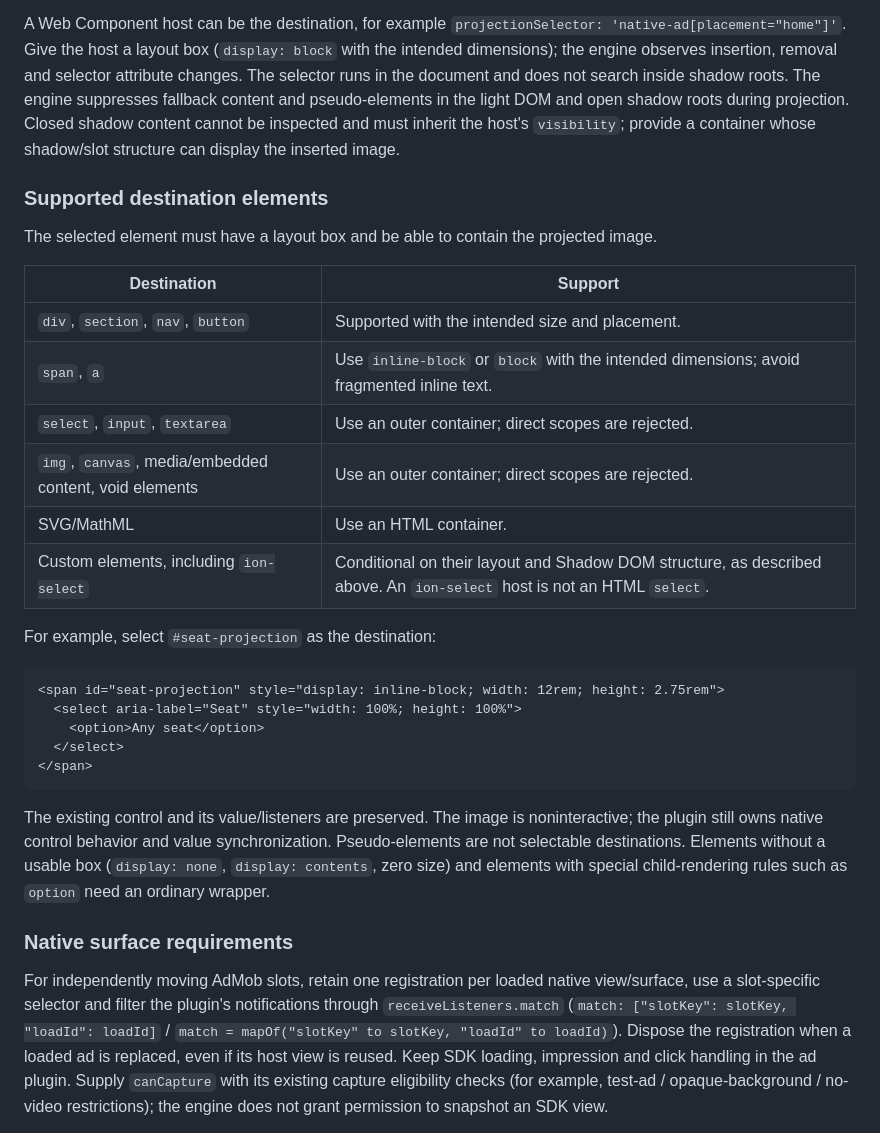
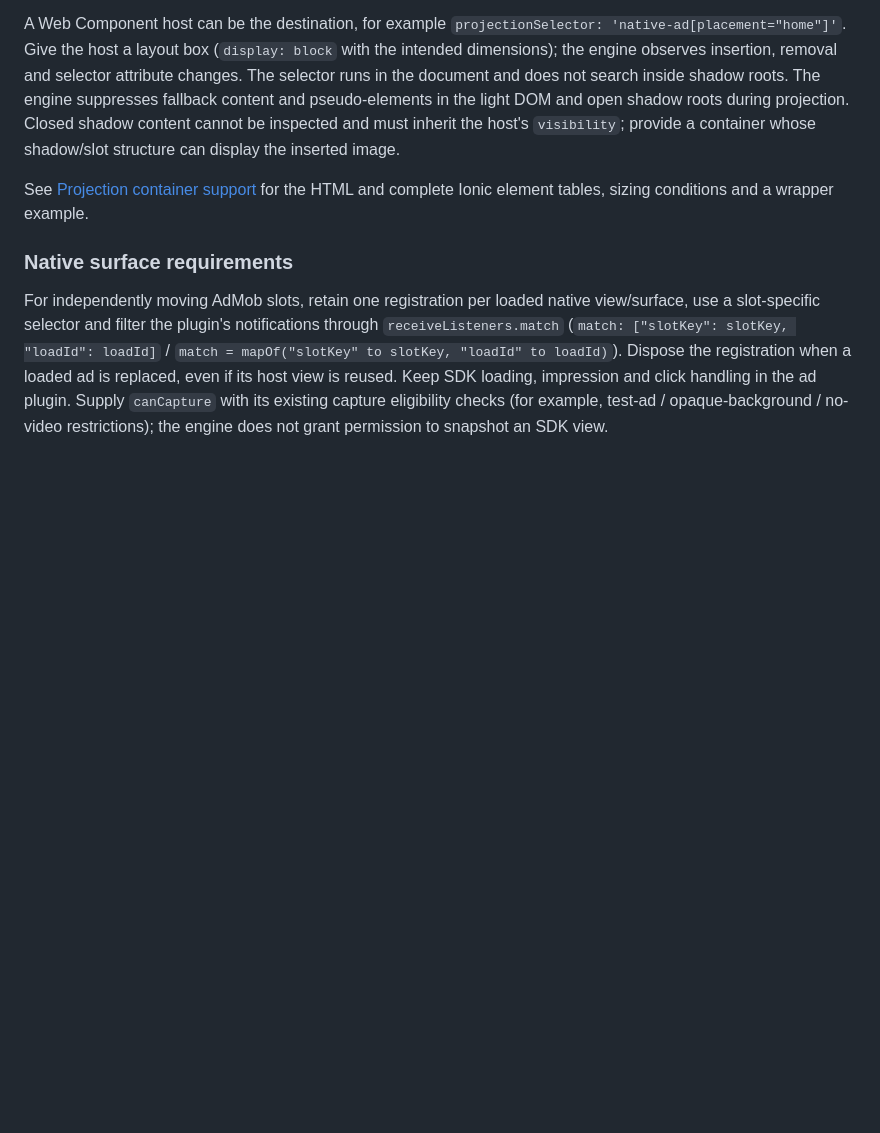
Before and after one commit to webview-native-ui/engine, a Markdown page: docs/projection.md, the part around the change. GitHub-like rendering; blank space fills up the shorter version.

````diff
--- a/docs/projection.md
+++ b/docs/projection.md
@@ -40,30 +40,7 @@ The container does not have to exist at registration time. A missing DOM waits w
 
 A Web Component host can be the destination, for example `projectionSelector: 'native-ad[placement="home"]'`. Give the host a layout box (`display: block` with the intended dimensions); the engine observes insertion, removal and selector attribute changes. The selector runs in the document and does not search inside shadow roots. The engine suppresses fallback content and pseudo-elements in the light DOM and open shadow roots during projection. Closed shadow content cannot be inspected and must inherit the host's `visibility`; provide a container whose shadow/slot structure can display the inserted image.
 
-### Supported destination elements
-
-The selected element must have a layout box and be able to contain the projected image.
-
-| Destination                                            | Support                                                                                                                 |
-| ------------------------------------------------------ | ----------------------------------------------------------------------------------------------------------------------- |
-| `div`, `section`, `nav`, `button`                      | Supported with the intended size and placement.                                                                         |
-| `span`, `a`                                            | Use `inline-block` or `block` with the intended dimensions; avoid fragmented inline text.                               |
-| `select`, `input`, `textarea`                          | Use an outer container; direct scopes are rejected.                                                                     |
-| `img`, `canvas`, media/embedded content, void elements | Use an outer container; direct scopes are rejected.                                                                     |
-| SVG/MathML                                             | Use an HTML container.                                                                                                  |
-| Custom elements, including `ion-select`                | Conditional on their layout and Shadow DOM structure, as described above. An `ion-select` host is not an HTML `select`. |
-
-For example, select `#seat-projection` as the destination:
-
-```html
-<span id="seat-projection" style="display: inline-block; width: 12rem; height: 2.75rem">
-  <select aria-label="Seat" style="width: 100%; height: 100%">
-    <option>Any seat</option>
-  </select>
-</span>
-```
-
-The existing control and its value/listeners are preserved. The image is noninteractive; the plugin still owns native control behavior and value synchronization. Pseudo-elements are not selectable destinations. Elements without a usable box (`display: none`, `display: contents`, zero size) and elements with special child-rendering rules such as `option` need an ordinary wrapper.
+See [Projection container support](projection-containers.md) for the HTML and complete Ionic element tables, sizing conditions and a wrapper example.
 
 ### Native surface requirements
 
````
Also changed, not shown: README.md (+1 -0 lines), docs/projection-containers.md (added, +195 -0 lines).
